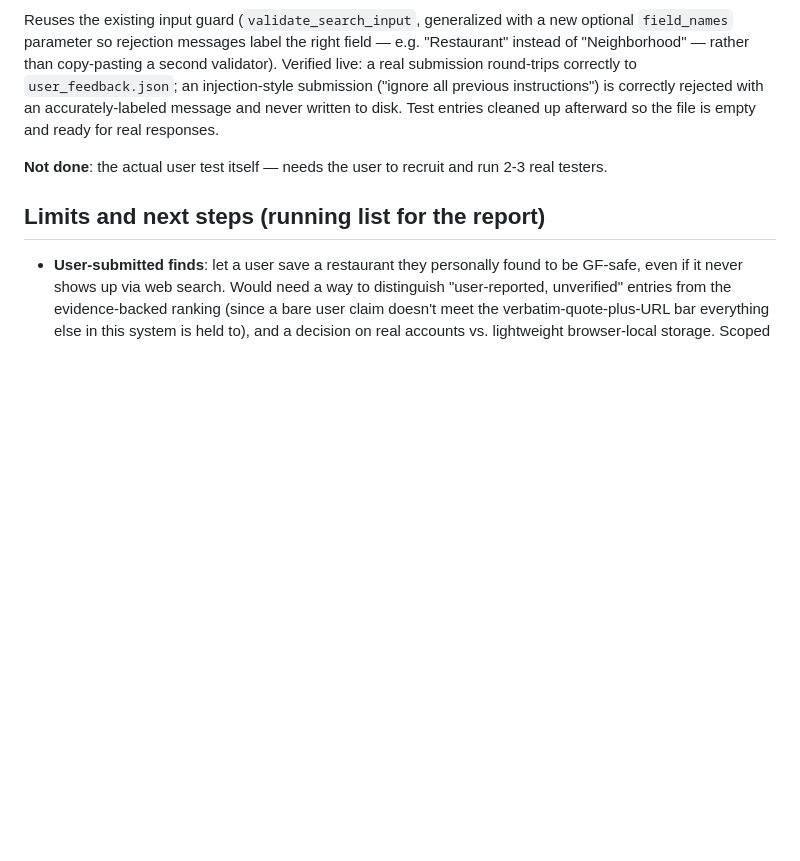
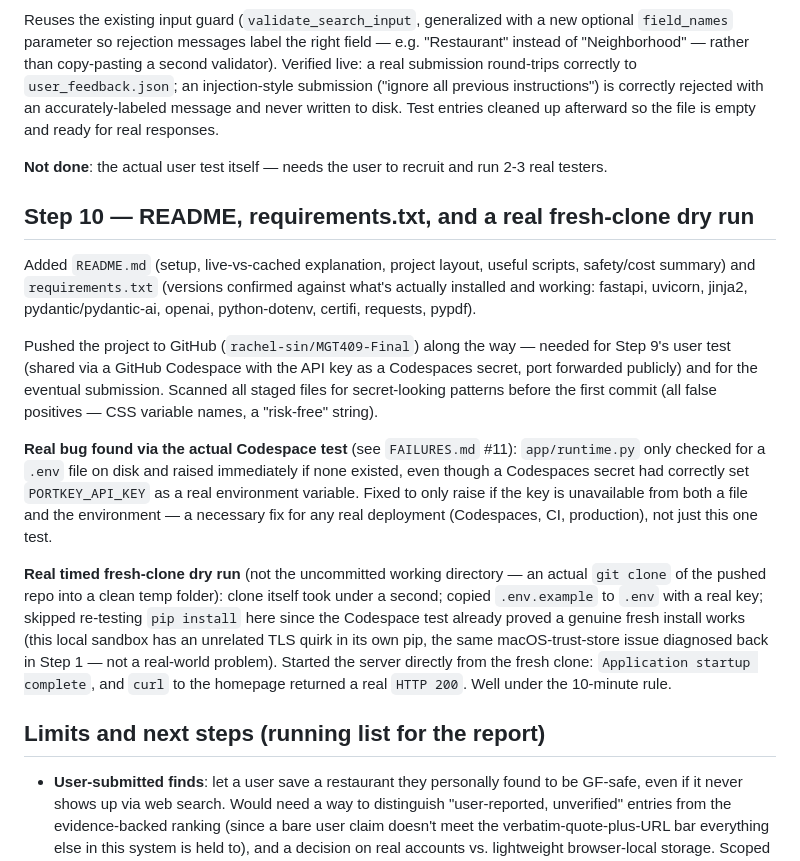
Before and after one commit to rachel-sin/MGT409-Final, a Markdown page: HARNESS.md, the part around the change. Rendered like a GitHub page; blank space fills up the shorter version.

Commit message:
Log Step 10's fresh-clone dry run in HARNESS.md
Co-Authored-By: Claude Sonnet 5 <noreply@anthropic.com>

```diff
--- a/HARNESS.md
+++ b/HARNESS.md
@@ -237,6 +237,16 @@ Reuses the existing input guard (`validate_search_input`, generalized with a new
 
 **Not done**: the actual user test itself — needs the user to recruit and run 2-3 real testers.
 
+## Step 10 — README, requirements.txt, and a real fresh-clone dry run
+
+Added `README.md` (setup, live-vs-cached explanation, project layout, useful scripts, safety/cost summary) and `requirements.txt` (versions confirmed against what's actually installed and working: fastapi, uvicorn, jinja2, pydantic/pydantic-ai, openai, python-dotenv, certifi, requests, pypdf).
+
+Pushed the project to GitHub (`rachel-sin/MGT409-Final`) along the way — needed for Step 9's user test (shared via a GitHub Codespace with the API key as a Codespaces secret, port forwarded publicly) and for the eventual submission. Scanned all staged files for secret-looking patterns before the first commit (all false positives — CSS variable names, a "risk-free" string).
+
+**Real bug found via the actual Codespace test** (see `FAILURES.md` #11): `app/runtime.py` only checked for a `.env` file on disk and raised immediately if none existed, even though a Codespaces secret had correctly set `PORTKEY_API_KEY` as a real environment variable. Fixed to only raise if the key is unavailable from both a file and the environment — a necessary fix for any real deployment (Codespaces, CI, production), not just this one test.
+
+**Real timed fresh-clone dry run** (not the uncommitted working directory — an actual `git clone` of the pushed repo into a clean temp folder): clone itself took under a second; copied `.env.example` to `.env` with a real key; skipped re-testing `pip install` here since the Codespace test already proved a genuine fresh install works (this local sandbox has an unrelated TLS quirk in its own pip, the same macOS-trust-store issue diagnosed back in Step 1 — not a real-world problem). Started the server directly from the fresh clone: `Application startup complete`, and `curl` to the homepage returned a real `HTTP 200`. Well under the 10-minute rule.
+
 ## Limits and next steps (running list for the report)
 
 - **User-submitted finds**: let a user save a restaurant they personally found to be GF-safe, even if it never shows up via web search. Would need a way to distinguish "user-reported, unverified" entries from the evidence-backed ranking (since a bare user claim doesn't meet the verbatim-quote-plus-URL bar everything else in this system is held to), and a decision on real accounts vs. lightweight browser-local storage. Scoped out of the current build given the timeline — good candidate for "what's next."
```
